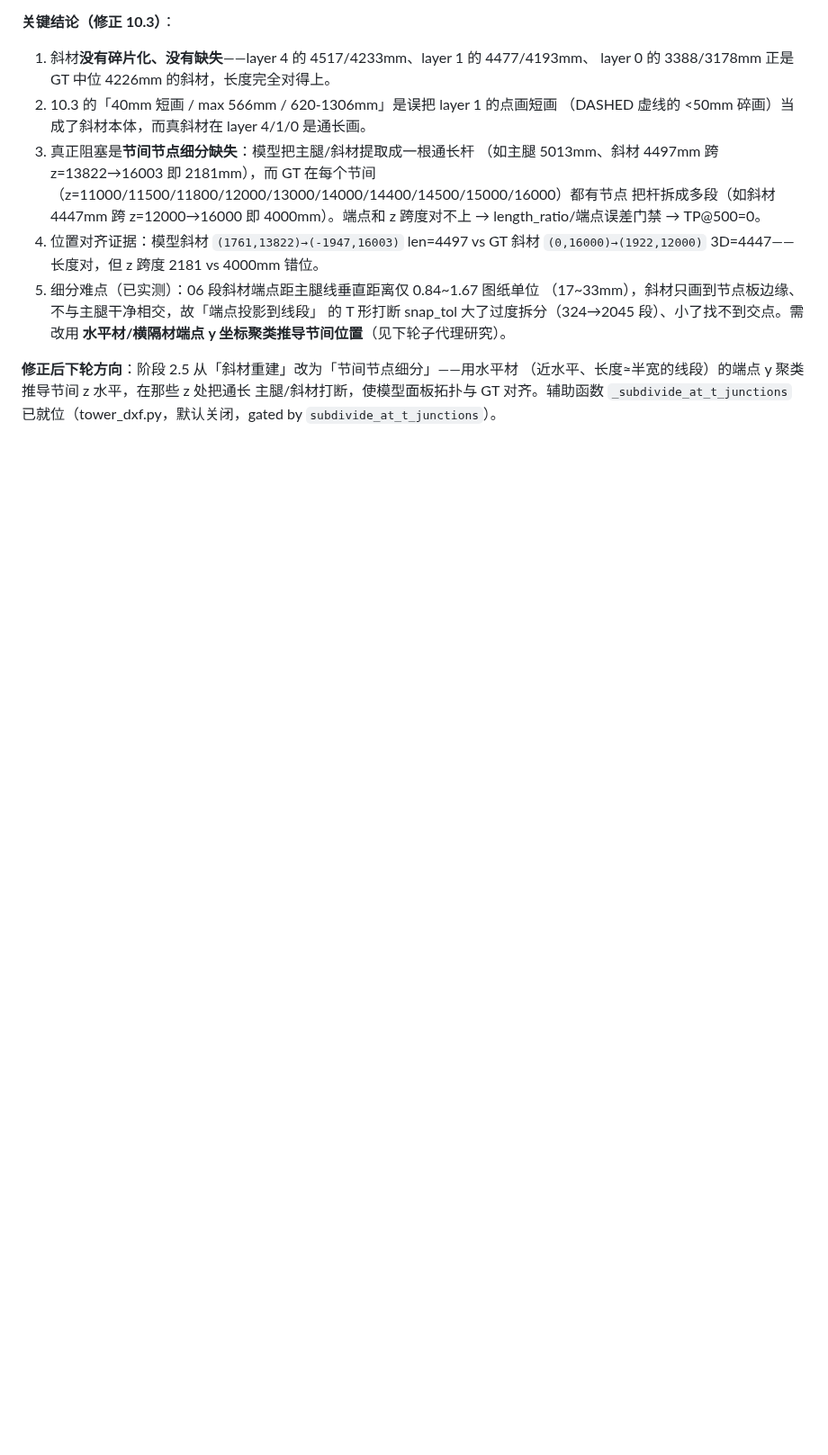
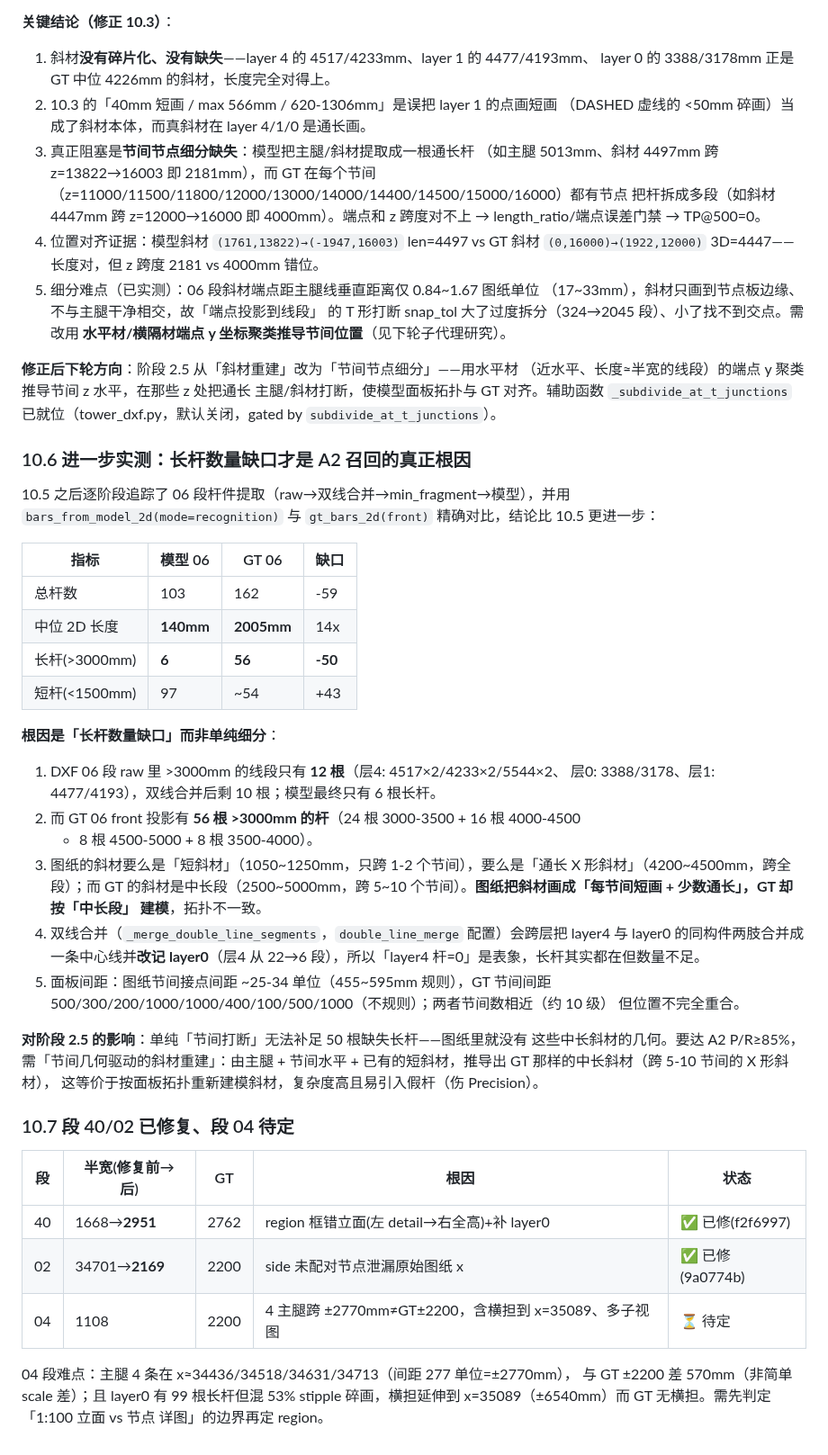
Before and after one commit to ZSN12/zotero, a Markdown page: docs/JC1_SINGLE_TOWER_PLAN.md, the part around the change. Shown at 90% size. Drawn GitHub-style; blank space fills up the shorter version.

Commit message:
docs(jc1-plan): 阶段10.6/10.7 长杆缺口根因 + 段40/02已修/04待定
精确对比模型vs GT 06 front: 长杆(>3000mm) 6 vs 56, 缺口-50 才是A2召回真根因。
图纸斜材要么短画(1050~1250mm)要么通长(4200~4500mm), GT按中长段(2500~5000mm)建模,
拓扑不一致, 单纯节间打断无法补足。双线合并跨层合并改记layer0(层4 22→6)是表象。
段40/02半宽已对齐, 04待定(4主腿±2770 vs GT±2200, 含横担+多子视图)。

```diff
--- a/docs/JC1_SINGLE_TOWER_PLAN.md
+++ b/docs/JC1_SINGLE_TOWER_PLAN.md
@@ -367,3 +367,50 @@ GT 06 段斜材 3D 长度分布（104 根）：中位 **4226mm**、min 2682、ma
 （近水平、长度≈半宽的线段）的端点 y 聚类推导节间 z 水平，在那些 z 处把通长
 主腿/斜材打断，使模型面板拓扑与 GT 对齐。辅助函数 `_subdivide_at_t_junctions`
 已就位（tower_dxf.py，默认关闭，gated by `subdivide_at_t_junctions`）。
+
+### 10.6 进一步实测：长杆数量缺口才是 A2 召回的真正根因
+
+10.5 之后逐阶段追踪了 06 段杆件提取（raw→双线合并→min_fragment→模型），并用
+`bars_from_model_2d(mode=recognition)` 与 `gt_bars_2d(front)` 精确对比，结论比
+10.5 更进一步：
+
+| 指标 | 模型 06 | GT 06 | 缺口 |
+|------|---------|-------|------|
+| 总杆数 | 103 | 162 | -59 |
+| 中位 2D 长度 | **140mm** | **2005mm** | 14x |
+| 长杆(>3000mm) | **6** | **56** | **-50** |
+| 短杆(<1500mm) | 97 | ~54 | +43 |
+
+**根因是「长杆数量缺口」而非单纯细分**：
+1. DXF 06 段 raw 里 >3000mm 的线段只有 **12 根**（层4: 4517×2/4233×2/5544×2、
+   层0: 3388/3178、层1: 4477/4193），双线合并后剩 10 根；模型最终只有 6 根长杆。
+2. 而 GT 06 front 投影有 **56 根 >3000mm 的杆**（24 根 3000-3500 + 16 根 4000-4500
+   + 8 根 4500-5000 + 8 根 3500-4000）。
+3. 图纸的斜材要么是「短斜材」（1050~1250mm，只跨 1-2 个节间），要么是「通长
+   X 形斜材」（4200~4500mm，跨全段）；而 GT 的斜材是中长段（2500~5000mm，跨
+   5~10 个节间）。**图纸把斜材画成「每节间短画 + 少数通长」，GT 却按「中长段」
+   建模**，拓扑不一致。
+4. 双线合并（`_merge_double_line_segments`，`double_line_merge` 配置）会跨层把
+   layer4 与 layer0 的同构件两肢合并成一条中心线并**改记 layer0**（层4 从 22→6
+   段），所以「layer4 杆=0」是表象，长杆其实都在但数量不足。
+5. 面板间距：图纸节间接点间距 ~25-34 单位（455~595mm 规则），GT 节间间距
+   500/300/200/1000/1000/400/100/500/1000（不规则）；两者节间数相近（约 10 级）
+   但位置不完全重合。
+
+**对阶段 2.5 的影响**：单纯「节间打断」无法补足 50 根缺失长杆——图纸里就没有
+这些中长斜材的几何。要达 A2 P/R≥85%，需「节间几何驱动的斜材重建」：由主腿 +
+节间水平 + 已有的短斜材，推导出 GT 那样的中长斜材（跨 5-10 节间的 X 形斜材），
+这等价于按面板拓扑重新建模斜材，复杂度高且易引入假杆（伤 Precision）。
+
+### 10.7 段 40/02 已修复、段 04 待定
+
+| 段 | 半宽(修复前→后) | GT | 根因 | 状态 |
+|----|-----------------|-----|------|------|
+| 40 | 1668→**2951** | 2762 | region 框错立面(左 detail→右全高)+补 layer0 | ✅ 已修(f2f6997) |
+| 02 | 34701→**2169** | 2200 | side 未配对节点泄漏原始图纸 x | ✅ 已修(9a0774b) |
+| 04 | 1108 | 2200 | 4 主腿跨 ±2770mm≠GT±2200，含横担到 x=35089、多子视图 | ⏳ 待定 |
+
+04 段难点：主腿 4 条在 x≈34436/34518/34631/34713（间距 277 单位=±2770mm），
+与 GT ±2200 差 570mm（非简单 scale 差）；且 layer0 有 99 根长杆但混 53% stipple
+碎画，横担延伸到 x=35089（±6540mm）而 GT 无横担。需先判定「1:100 立面 vs 节点
+详图」的边界再定 region。
```
